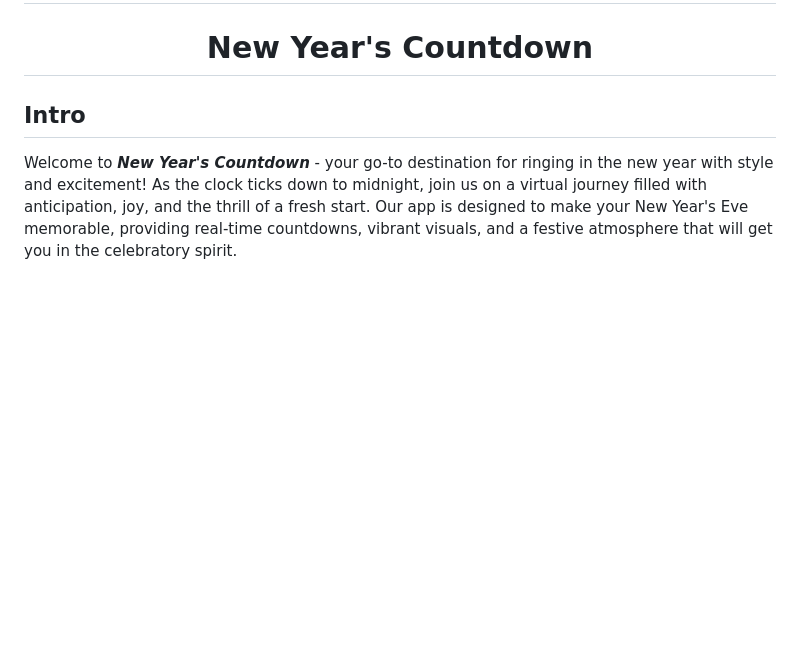
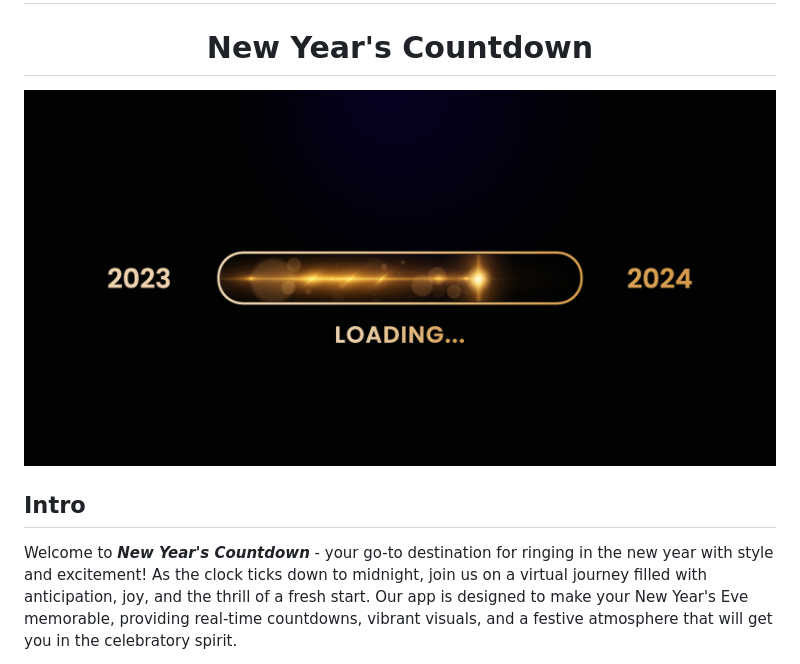
Before and after one commit to nacht-falter/new-years-countdown, a Markdown page: README.md, the part around the change. Rendered like a GitHub page; pictures changed too: assets/images/happy-new-year-progress-bar.jpg (added); blank space fills up the shorter version.

Commit message:
Add hero image to readme

```diff
--- a/README.md
+++ b/README.md
@@ -1,6 +1,8 @@
 <h1 align="center"><strong> :santa: :christmas_tree: SECRET SANTA: A HOLIDAY HACKATHON :christmas_tree: :santa:</strong></h1>
 
 <h1 align="center"><strong>New Year's Countdown</strong></h1>
+
+![Happy New Year](assets/images/happy-new-year-progress-bar.jpg)
 
 ## **Intro**
 Welcome to ***New Year's Countdown*** -  your go-to destination for ringing in the new year with style and excitement! As the clock ticks down to midnight, join us on a virtual journey filled with anticipation, joy, and the thrill of a fresh start. Our app is designed to make your New Year's Eve memorable, providing real-time countdowns, vibrant visuals, and a festive atmosphere that will get you in the celebratory spirit.
```
Also changed, not shown: 2 other files.
